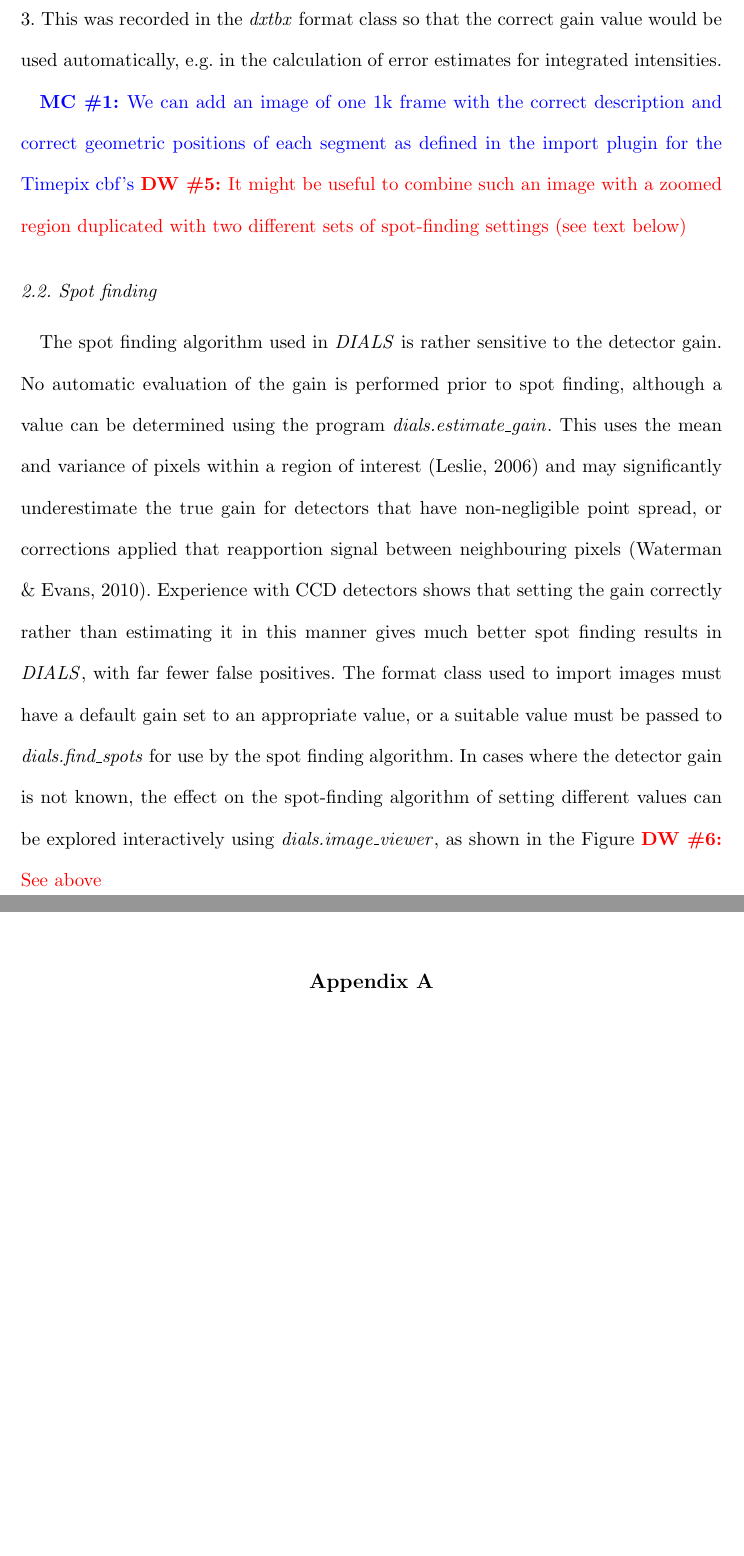
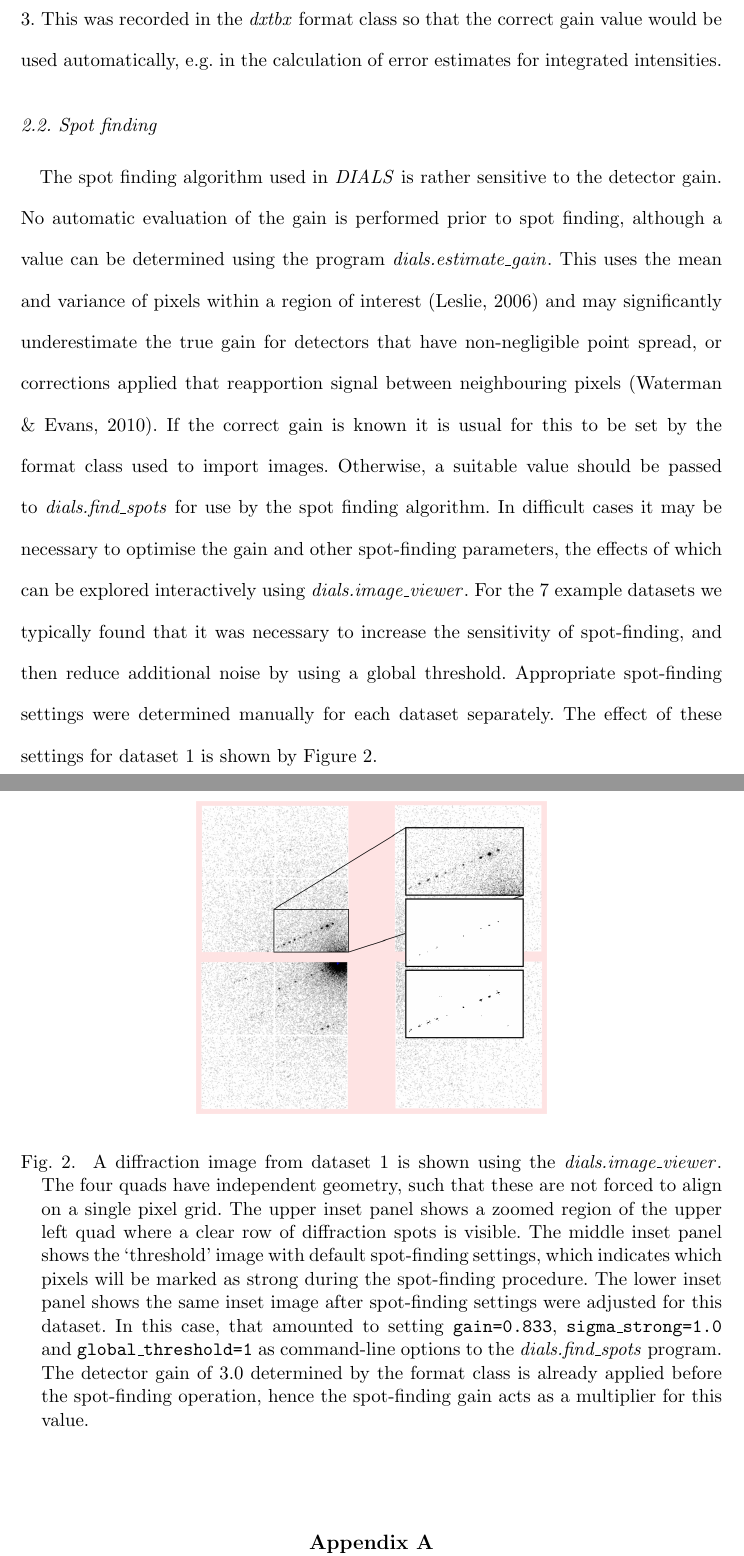
Before and after one commit to dagewa/DIALS_for_ED_paper, a LaTeX thesis (DIALS_for_ED.tex): two parts of pages 8 and 29 of 30 before the commit and two parts of pages 8 and 30 of 31 after it, joined at a grey line, cut so that both start at the same text, the shorter picture padded with empty space. Compiled offline with pdfLaTeX.

Commit message:
Include image example and spot-finding settings figure

```diff
--- a/DIALS_for_ED.tex
+++ b/DIALS_for_ED.tex
@@ -412,12 +415,6 @@ images model a detector with a gain of exactly 3. This was recorded in the
 \dxtbx format class so that the correct gain value would be used automatically,
 e.g. in the calculation of error estimates for integrated intensities.
 
-\MC{We can add an image of one 1k frame with the correct description and
-correct geometric positions of each segment as defined in the import plugin for
-the Timepix cbf’s}
-\DW{It might be useful to combine such an image with a zoomed region duplicated
-with two different sets of spot-finding settings (see text below)}
-
 \subsection{Spot finding \label{sec:spot_finding}}
 
 The spot finding algorithm used in \dials is rather sensitive to the detector
@@ -427,14 +424,16 @@ uses the mean and variance of pixels within a region of interest
 \cite{leslie2006integration} and may significantly underestimate the true gain
 for detectors that have non-negligible point spread, or corrections applied
 that reapportion signal between neighbouring pixels \cite{Waterman2010}.
-Experience with CCD detectors shows that setting the gain correctly rather than
-estimating it in this manner gives much better spot finding results in \dials,
-with far fewer false positives. The format class used to import images must have a
-default gain set to an appropriate value, or a suitable value must be passed to
-\dialsfindspots for use by the spot finding algorithm. In cases where the
-detector gain is not known, the effect on the spot-finding algorithm of setting
-different values can be explored interactively using \dialsimageviewer, as shown
-in the Figure~\DW{See above}
+If the correct gain is known it is usual for this to be set by the format class
+used to import images. Otherwise, a suitable value should be passed to
+\dialsfindspots for use by the spot finding algorithm. In difficult cases it
+may be necessary to optimise the gain and other spot-finding parameters, the
+effects of which can be explored interactively using \dialsimageviewer. For
+the 7 example datasets we typically found that it was necessary to increase
+the sensitivity of spot-finding, and then reduce additional noise by using
+a global threshold. Appropriate spot-finding settings were determined manually
+for each dataset separately. The effect of these settings for dataset 1 is shown
+by Figure~\ref{fig:spotfinding}.
 
 \subsection{Experiment geometry}
 
@@ -1080,6 +1079,27 @@ diffraction data, \DW{Finish section based on Max's lysozyme data}
   \includegraphics[width=0.5\textwidth]{Figures/relps_inverted_axis.pdf}
 \end{figure}
 
+\begin{figure}
+  \label{fig:spotfinding}
+  \centering
+  \caption{
+    A diffraction image from dataset 1 is shown using the \dialsimageviewer.
+    The four quads have independent geometry, such that these are not forced
+    to align on a single pixel grid. The upper inset panel shows a zoomed
+    region of the upper left quad where a clear row of diffraction spots is
+    visible. The middle inset panel shows the `threshold' image with default
+    spot-finding settings, which indicates which pixels will be marked as
+    strong during the spot-finding procedure. The lower inset panel shows the
+    same inset image after spot-finding settings were adjusted for this dataset.
+    In this case, that amounted to setting \texttt{gain=0.833},
+    \texttt{sigma\_strong=1.0} and \texttt{global\_threshold=1} as command-line
+    options to the \dialsfindspots program. The detector gain of 3.0 determined
+    by the format class is already applied before the spot-finding operation,
+    hence the spot-finding gain acts as a multiplier for this value.
+  }
+  \includegraphics[width=0.5\textwidth]{Figures/spotfinding/spot_finding.png}
+\end{figure}
+
 \appendix
 
 \section{\code{PHIL} examples \label{app:PHIL_example}}
```
Also changed, not shown: DIALS_for_ED.tex (5 more changed lines).
